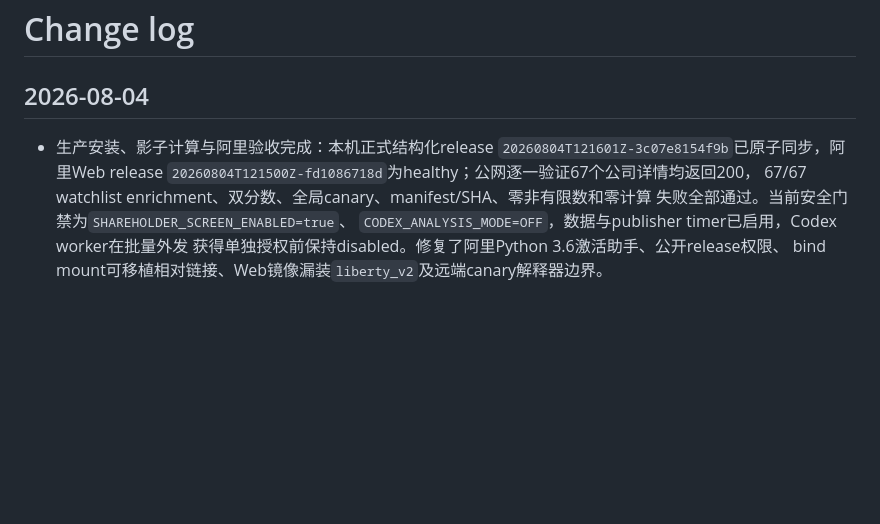
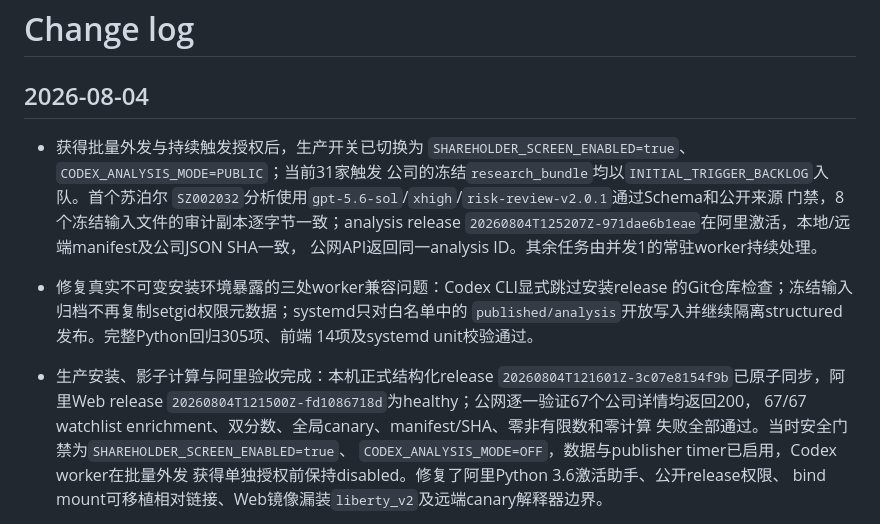
Before and after one commit to Or1nge/LibertyWatch, a Markdown page: CHANGELOG.md, the part around the change. Rendered like a GitHub page; blank space fills up the shorter version.

Commit message:
docs: record Codex production activation

```diff
--- a/CHANGELOG.md
+++ b/CHANGELOG.md
@@ -2,11 +2,22 @@
 
 ## 2026-08-04
 
+- 获得批量外发与持续触发授权后，生产开关已切换为
+  `SHAREHOLDER_SCREEN_ENABLED=true`、`CODEX_ANALYSIS_MODE=PUBLIC`；当前31家触发
+  公司的冻结`research_bundle`均以`INITIAL_TRIGGER_BACKLOG`入队。首个苏泊尔
+  `SZ002032`分析使用`gpt-5.6-sol`/`xhigh`/`risk-review-v2.0.1`通过Schema和公开来源
+  门禁，8个冻结输入文件的审计副本逐字节一致；analysis release
+  `20260804T125207Z-971dae6b1eae`在阿里激活，本地/远端manifest及公司JSON SHA一致，
+  公网API返回同一analysis ID。其余任务由并发1的常驻worker持续处理。
+- 修复真实不可变安装环境暴露的三处worker兼容问题：Codex CLI显式跳过安装release
+  的Git仓库检查；冻结输入归档不再复制setgid权限元数据；systemd只对白名单中的
+  `published/analysis`开放写入并继续隔离structured发布。完整Python回归305项、前端
+  14项及systemd unit校验通过。
 - 生产安装、影子计算与阿里验收完成：本机正式结构化release
   `20260804T121601Z-3c07e8154f9b`已原子同步，阿里Web release
   `20260804T121500Z-fd1086718d`为healthy；公网逐一验证67个公司详情均返回200，
   67/67 watchlist enrichment、双分数、全局canary、manifest/SHA、零非有限数和零计算
-  失败全部通过。当前安全门禁为`SHAREHOLDER_SCREEN_ENABLED=true`、
+  失败全部通过。当时安全门禁为`SHAREHOLDER_SCREEN_ENABLED=true`、
   `CODEX_ANALYSIS_MODE=OFF`，数据与publisher timer已启用，Codex worker在批量外发
   获得单独授权前保持disabled。修复了阿里Python 3.6激活助手、公开release权限、
   bind mount可移植相对链接、Web镜像漏装`liberty_v2`及远端canary解释器边界。
```
